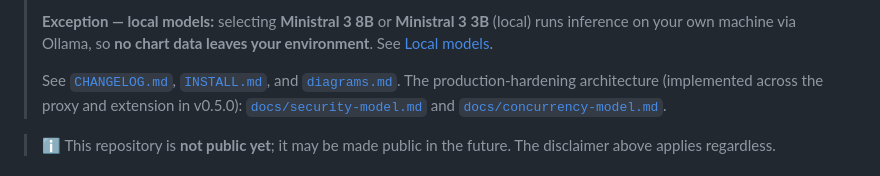
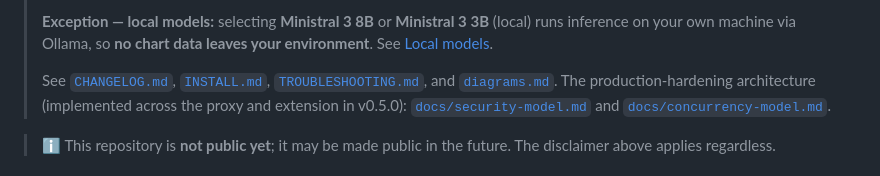
Before and after one commit to mabaeyens/AnthropicExtension, a Markdown page: README.md, the part around the change. Rendered like a GitHub page.

```diff
--- a/README.md
+++ b/README.md
@@ -36,7 +36,8 @@ the Anthropic API) and can suggest and create Qlik charts from the model's respo
 > inference on your own machine via Ollama, so **no chart data leaves your environment**. See
 > [Local models](#local-models-ministral-3-via-ollama).
 >
-> See [`CHANGELOG.md`](./CHANGELOG.md), [`INSTALL.md`](./INSTALL.md), and [`diagrams.md`](./diagrams.md).
+> See [`CHANGELOG.md`](./CHANGELOG.md), [`INSTALL.md`](./INSTALL.md), [`TROUBLESHOOTING.md`](./TROUBLESHOOTING.md),
+> and [`diagrams.md`](./diagrams.md).
 > The production-hardening architecture (implemented across the proxy and extension in v0.5.0):
 > [`docs/security-model.md`](./docs/security-model.md) and
 > [`docs/concurrency-model.md`](./docs/concurrency-model.md).
```
Also changed, not shown: CHANGELOG.md (+8 -0 lines), TROUBLESHOOTING.md (added, +202 -0 lines).
